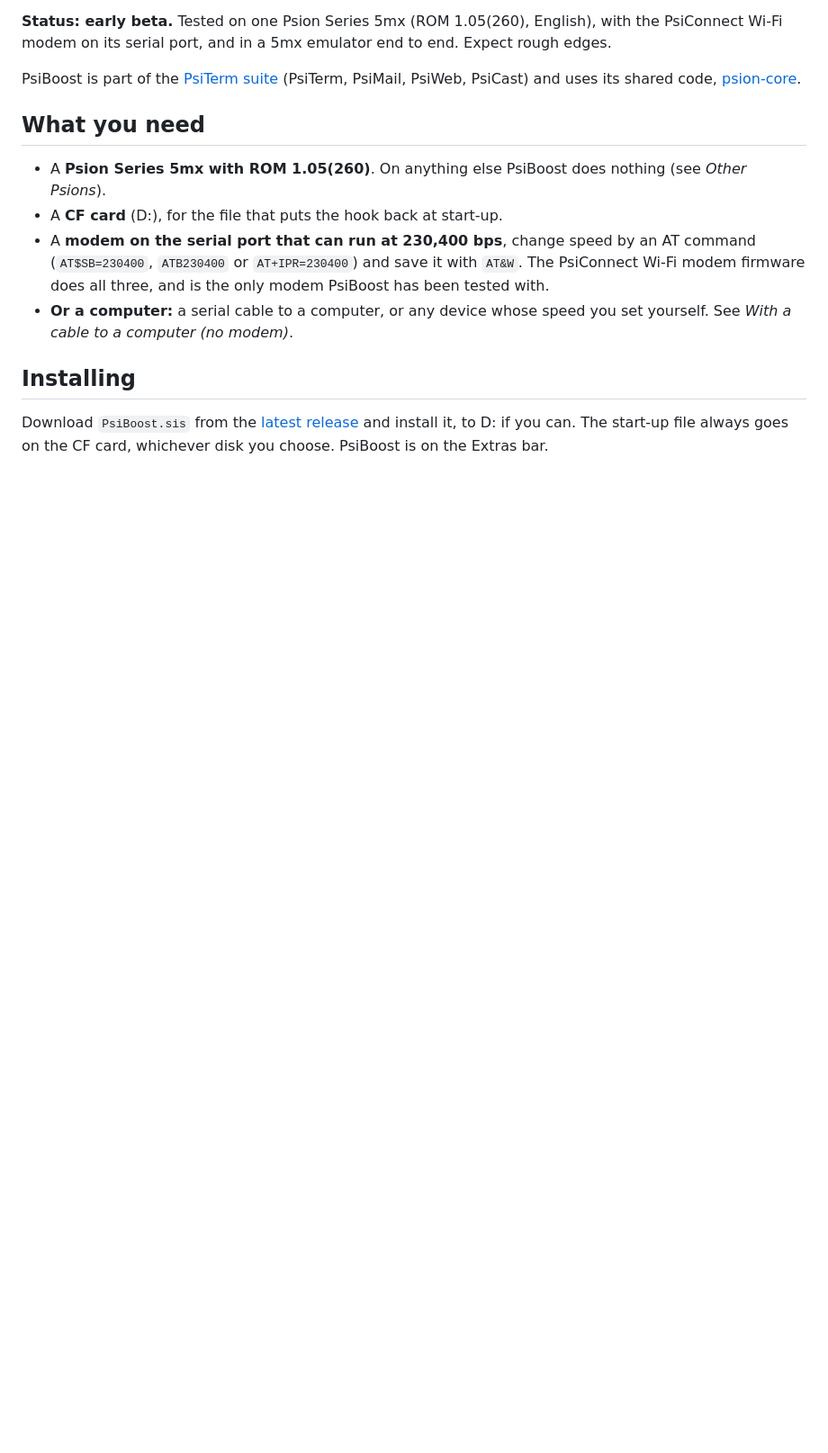
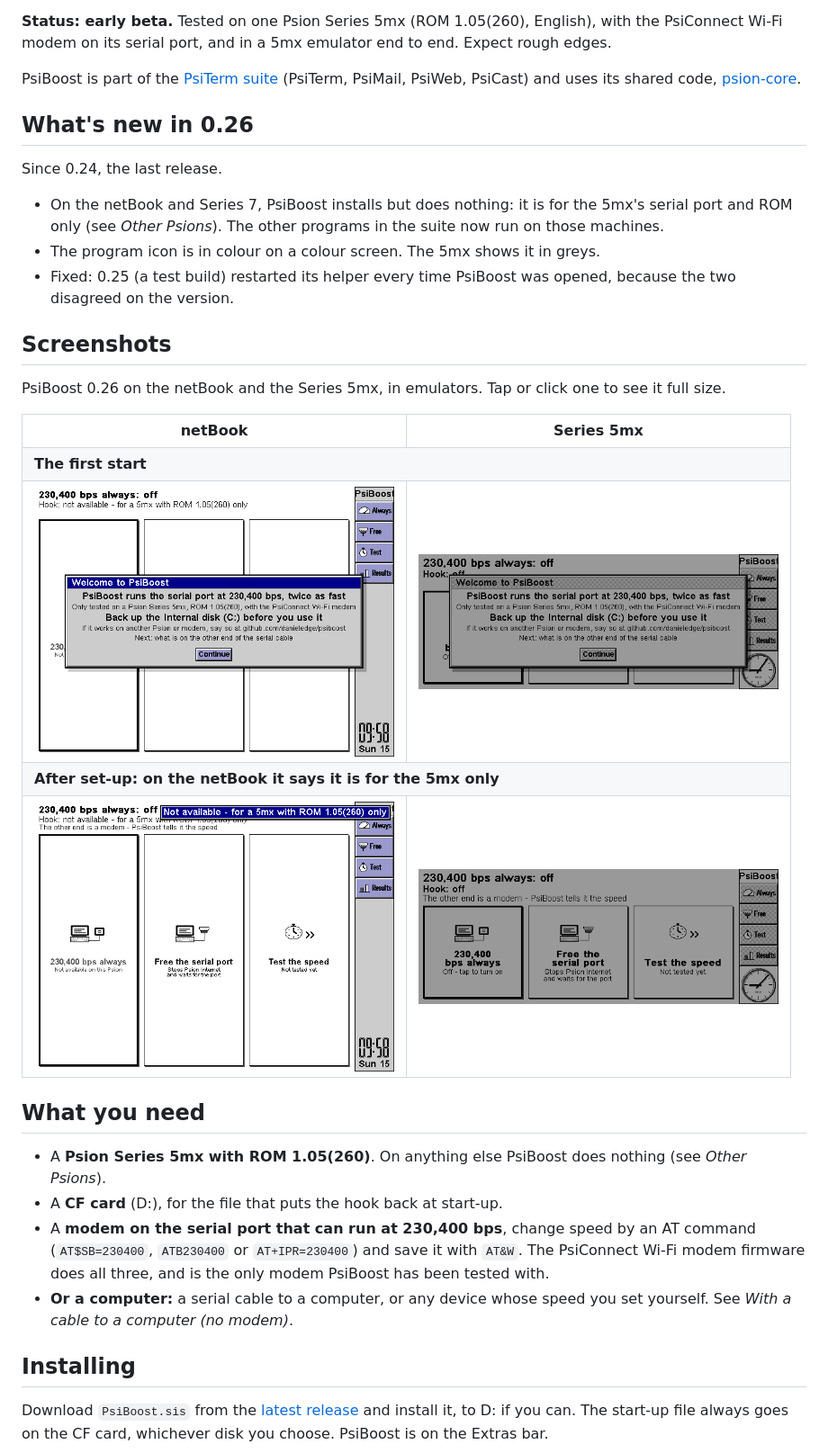
Before and after one commit to danieledge/psiboost, a Markdown page: README.md, the part around the change. Shown at 90% size. Rendered like a GitHub page; pictures changed too: docs/img/5mx-psiboost-main.png (added), docs/img/5mx-psiboost-welcome.png (added), docs/img/netbook-psiboost-main.png (added); blank space fills up the shorter version.

Commit message:
PsiBoost 0.26 (not released): the helper's version matches again, screenshots, what's new
- Version 0.26 in KVersion, KVersion8, the helper's KSpVersion8 and the
  .pkg. 0.25 left KVersion8 at 0.24, so PsiBoost took its own 0.25 helper
  for an old one and restarted it every time it opened.
- dist/PsiBoost.sis: the 0.26 build.
- README: what's new since 0.24 (on the netBook and Series 7 it does
  nothing, and says so); the first start and the main screen as netBook and
  Series 5mx pairs.

```diff
--- a/README.md
+++ b/README.md
@@ -17,6 +17,32 @@ Runs the **Psion Series 5mx**'s serial port at **230,400 bps** instead of 115,20
 **Status: early beta.** Tested on one Psion Series 5mx (ROM 1.05(260), English), with the PsiConnect Wi-Fi modem on its serial port, and in a 5mx emulator end to end. Expect rough edges.
 
 PsiBoost is part of the [PsiTerm suite](https://github.com/danieledge/psiterm) (PsiTerm, PsiMail, PsiWeb, PsiCast) and uses its shared code, [psion-core](https://github.com/danieledge/psion-core).
+
+## What's new in 0.26
+
+Since 0.24, the last release.
+
+- On the netBook and Series 7, PsiBoost installs but does nothing: it is for the 5mx's serial port and ROM only (see *Other Psions*). The other programs in the suite now run on those machines.
+- The program icon is in colour on a colour screen. The 5mx shows it in greys.
+- Fixed: 0.25 (a test build) restarted its helper every time PsiBoost was opened, because the two disagreed on the version.
+
+## Screenshots
+
+PsiBoost 0.26 on the netBook and the Series 5mx, in emulators. Tap or click one to see it full size.
+
+<table>
+<tr><th>netBook</th><th>Series 5mx</th></tr>
+<tr><td colspan="2"><b>The first start</b></td></tr>
+<tr>
+<td><a href="docs/img/netbook-psiboost-welcome.png"><img src="docs/img/netbook-psiboost-welcome.png" alt="netBook: the Welcome to PsiBoost dialog" width="400"></a></td>
+<td><a href="docs/img/5mx-psiboost-welcome.png"><img src="docs/img/5mx-psiboost-welcome.png" alt="Series 5mx: the Welcome to PsiBoost dialog" width="400"></a></td>
+</tr>
+<tr><td colspan="2"><b>After set-up: on the netBook it says it is for the 5mx only</b></td></tr>
+<tr>
+<td><a href="docs/img/netbook-psiboost-main.png"><img src="docs/img/netbook-psiboost-main.png" alt="netBook: PsiBoost's main screen" width="400"></a></td>
+<td><a href="docs/img/5mx-psiboost-main.png"><img src="docs/img/5mx-psiboost-main.png" alt="Series 5mx: PsiBoost's main screen" width="400"></a></td>
+</tr>
+</table>
 
 ## What you need
 
```
Also changed, not shown: 4 other files.
